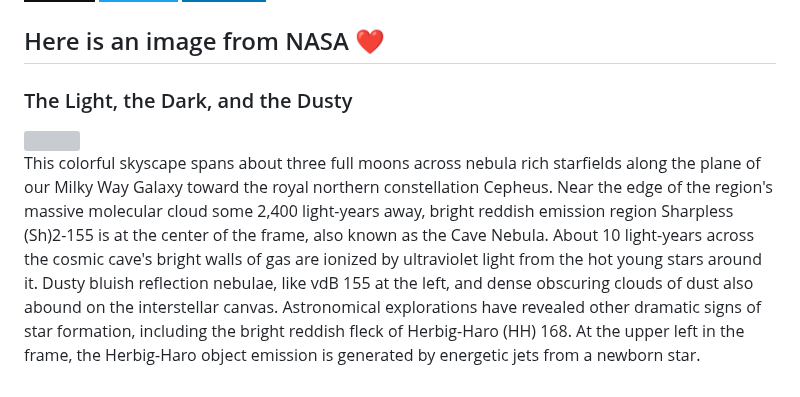
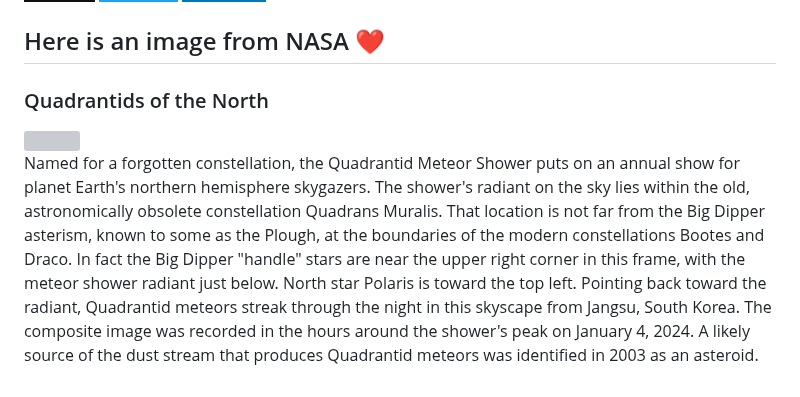
Before and after one commit to Kl0ven/Kl0ven, a Markdown page: README.md, the part around the change. Drawn GitHub-style; badges without logos; grey boxes are pictures that could not be loaded.

Commit message:
Automated publish: Thu Jan 11 06:01:29 UTC 2024 b8d5d9512739232cd4c8dcf7e77c1f62422ff9eb

```diff
--- a/README.md
+++ b/README.md
@@ -60,8 +60,8 @@
 </p>
 
 <h2>Here is an image from NASA ❤</h2>
-<h3>The Light, the Dark, and the Dusty</h3>
- <img class="fit-picture" src="https://apod.nasa.gov/apod/image/2401/Sh2_155_4K_5Mb1024.jpg"">
+<h3>Quadrantids of the North</h3>
+ <img class="fit-picture" src="https://apod.nasa.gov/apod/image/2401/2024_quadrantids_240104_med_bsyeom1024.jpg"">
 
 
-<p style="text-align: justify;">This colorful skyscape spans about three full moons across nebula rich starfields along the plane of our Milky Way Galaxy toward the royal northern constellation Cepheus. Near the edge of the region&#39;s massive molecular cloud some 2,400 light-years away, bright reddish emission region Sharpless (Sh)2-155 is at the center of the frame, also known as the Cave Nebula. About 10 light-years across the cosmic cave&#39;s bright walls of gas are ionized by ultraviolet light from the hot young stars around it. Dusty bluish reflection nebulae, like vdB 155 at the left, and dense obscuring clouds of dust also abound on the interstellar canvas. Astronomical explorations have revealed other dramatic signs of star formation, including the bright reddish fleck of Herbig-Haro (HH) 168. At the upper left in the frame, the Herbig-Haro object emission is generated by energetic jets from a newborn star.</p>
+<p style="text-align: justify;">Named for a forgotten constellation, the Quadrantid Meteor Shower puts on an annual show for planet Earth&#39;s northern hemisphere skygazers. The shower&#39;s radiant on the sky lies within the old, astronomically obsolete constellation Quadrans Muralis. That location is not far from the Big Dipper asterism, known to some as the Plough, at the boundaries of the modern constellations Bootes and Draco. In fact the Big Dipper &quot;handle&quot; stars are near the upper right corner in this frame, with the meteor shower radiant just below. North star Polaris is toward the top left. Pointing back toward the radiant, Quadrantid meteors streak through the night in this skyscape from Jangsu, South Korea. The composite image was recorded in the hours around the shower&#39;s peak on January 4, 2024. A likely source of the dust stream that produces Quadrantid meteors was identified in 2003 as an asteroid.</p>
```
